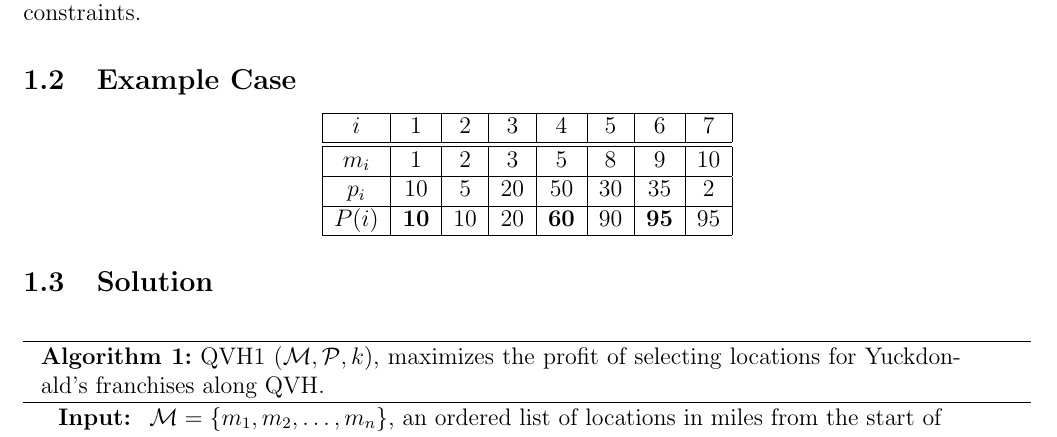
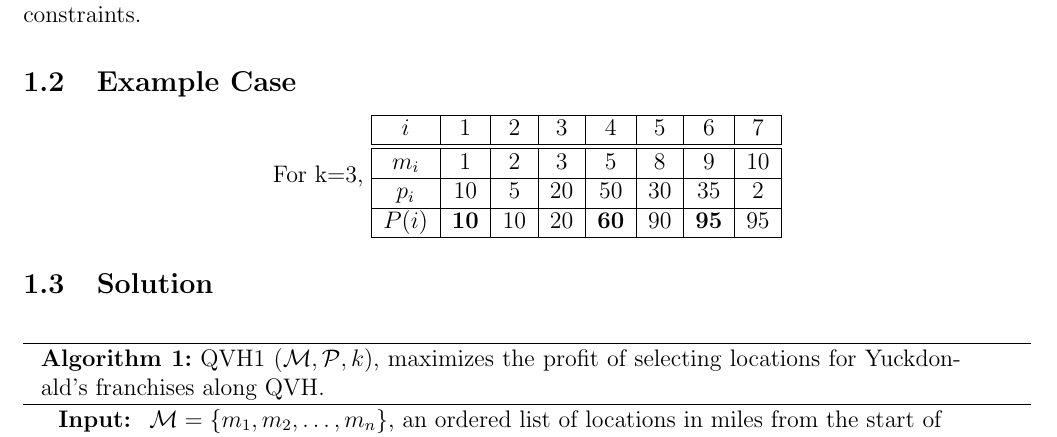
Before and after one commit to arris-ray/omscs, a LaTeX problem sheet (cs6515/homework/dp-6.3/dp-6.3.tex): part of the page, cut so that both start at the same text. Compiled offline with pdfLaTeX.

Commit message:
Note what k is used for dp-6.3 example case.

```diff
--- a/cs6515/homework/dp-6.3/dp-6.3.tex
+++ b/cs6515/homework/dp-6.3/dp-6.3.tex
@@ -23,6 +23,7 @@ Give an efficient algorithm to compute the maximum expected total profit subject
 \subsection{Example Case}
 
 \begin{center}
+    For k=3,
 \begin{tabular}{|c|c|c|c|c|c|c|c|}
     \hline
     \(i\) & 1 & 2 & 3 & 4 & 5 & 6 & 7 \\
```
